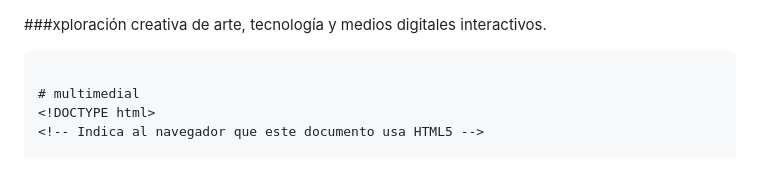
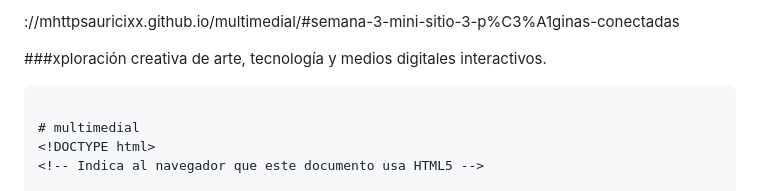
Before and after one commit to dsierraaltah-glitch/multimedial, a Markdown page: README.md, the part around the change. GitHub-like rendering.

````diff
--- a/README.md
+++ b/README.md
@@ -1,3 +1,5 @@
+://mhttpsauricixx.github.io/multimedial/#semana-3-mini-sitio-3-p%C3%A1ginas-conectadas
+
 ###xploración creativa de arte, tecnología y medios digitales interactivos.
 ```
 
````
